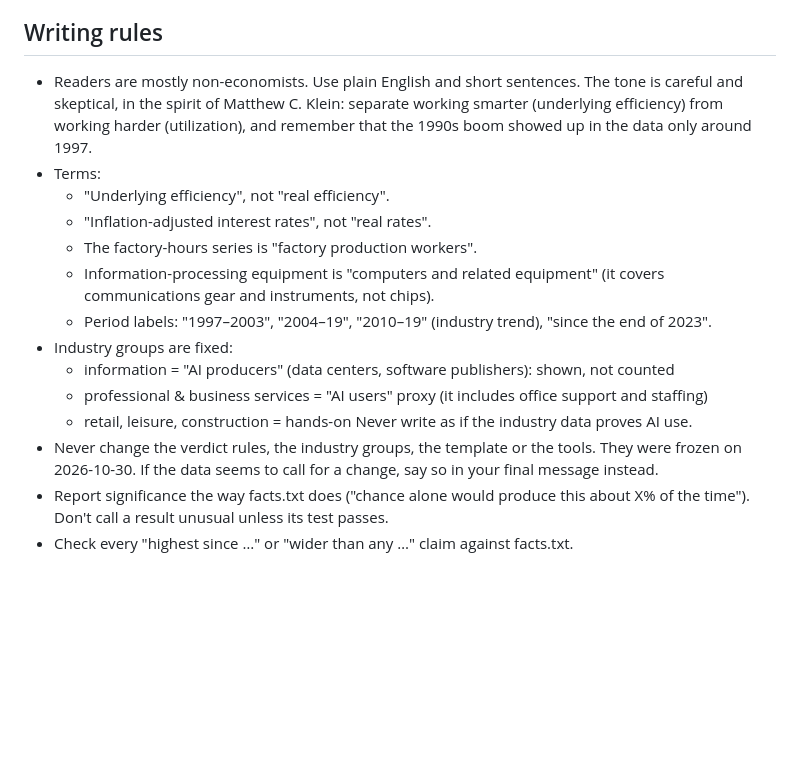
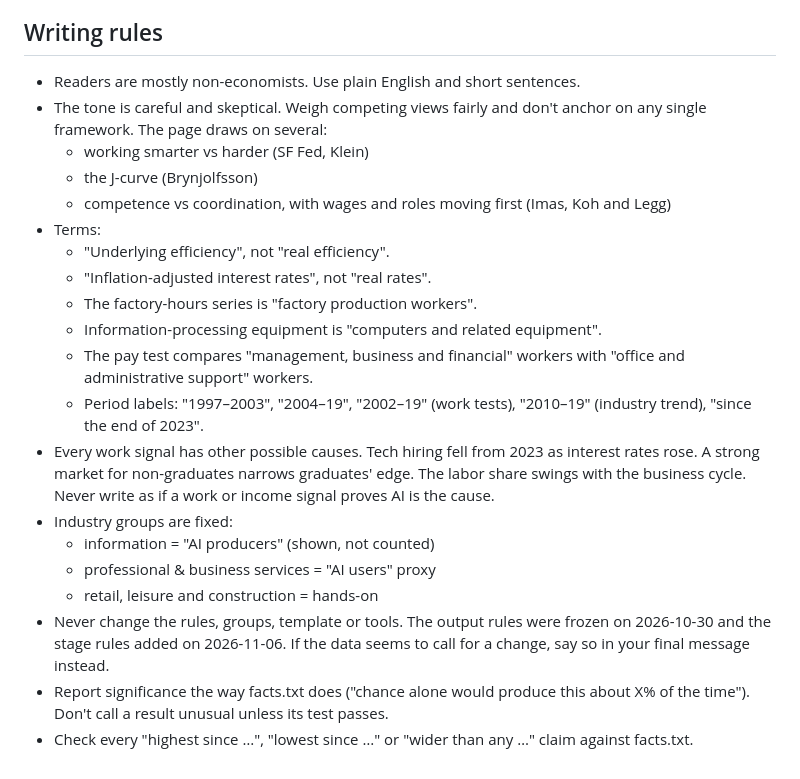
Before and after one commit to mrtylerhorn-lgtm/econ-productivity-uplift, a Markdown page: CLAUDE-TASK.md, the part around one of its changes. Drawn GitHub-style; blank space fills up the shorter version.

```diff
--- a/CLAUDE-TASK.md
+++ b/CLAUDE-TASK.md
@@ -27,17 +37,22 @@ REPO: mrtylerhorn-lgtm/econ-productivity-uplift (public). LIVE PAGE: https://cla
 
 ## Writing rules
-- Readers are mostly non-economists. Use plain English and short sentences. The tone is careful and skeptical, in the spirit of Matthew C. Klein: separate working smarter (underlying efficiency) from working harder (utilization), and remember that the 1990s boom showed up in the data only around 1997.
+- Readers are mostly non-economists. Use plain English and short sentences.
+- The tone is careful and skeptical. Weigh competing views fairly and don't anchor on any single framework. The page draws on several:
+  - working smarter vs harder (SF Fed, Klein)
+  - the J-curve (Brynjolfsson)
+  - competence vs coordination, with wages and roles moving first (Imas, Koh and Legg)
 - Terms:
   - "Underlying efficiency", not "real efficiency".
   - "Inflation-adjusted interest rates", not "real rates".
   - The factory-hours series is "factory production workers".
-  - Information-processing equipment is "computers and related equipment" (it covers communications gear and instruments, not chips).
-  - Period labels: "1997–2003", "2004–19", "2010–19" (industry trend), "since the end of 2023".
+  - Information-processing equipment is "computers and related equipment".
+  - The pay test compares "management, business and financial" workers with "office and administrative support" workers.
+  - Period labels: "1997–2003", "2004–19", "2002–19" (work tests), "2010–19" (industry trend), "since the end of 2023".
+- Every work signal has other possible causes. Tech hiring fell from 2023 as interest rates rose. A strong market for non-graduates narrows graduates' edge. The labor share swings with the business cycle. Never write as if a work or income signal proves AI is the cause.
 - Industry groups are fixed:
-  - information = "AI producers" (data centers, software publishers): shown, not counted
-  - professional & business services = "AI users" proxy (it includes office support and staffing)
-  - retail, leisure, construction = hands-on
-  Never write as if the industry data proves AI use.
-- Never change the verdict rules, the industry groups, the template or the tools. They were frozen on 2026-10-30. If the data seems to call for a change, say so in your final message instead.
+  - information = "AI producers" (shown, not counted)
+  - professional & business services = "AI users" proxy
+  - retail, leisure and construction = hands-on
+- Never change the rules, groups, template or tools. The output rules were frozen on 2026-10-30 and the stage rules added on 2026-11-06. If the data seems to call for a change, say so in your final message instead.
 - Report significance the way facts.txt does ("chance alone would produce this about X% of the time"). Don't call a result unusual unless its test passes.
-- Check every "highest since …" or "wider than any …" claim against facts.txt.
+- Check every "highest since …", "lowest since …" or "wider than any …" claim against facts.txt.
```
Also changed, not shown: other parts of CLAUDE-TASK.md (+29 -19 lines).
